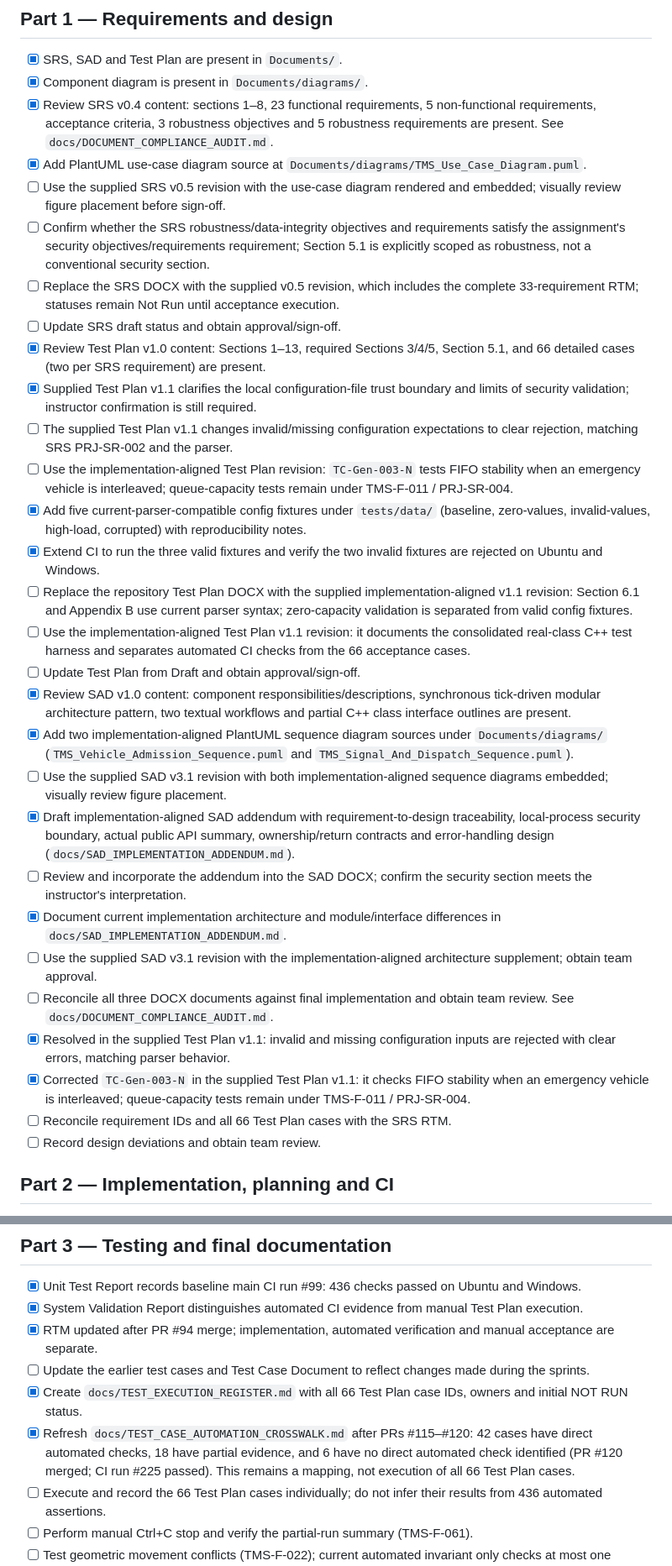
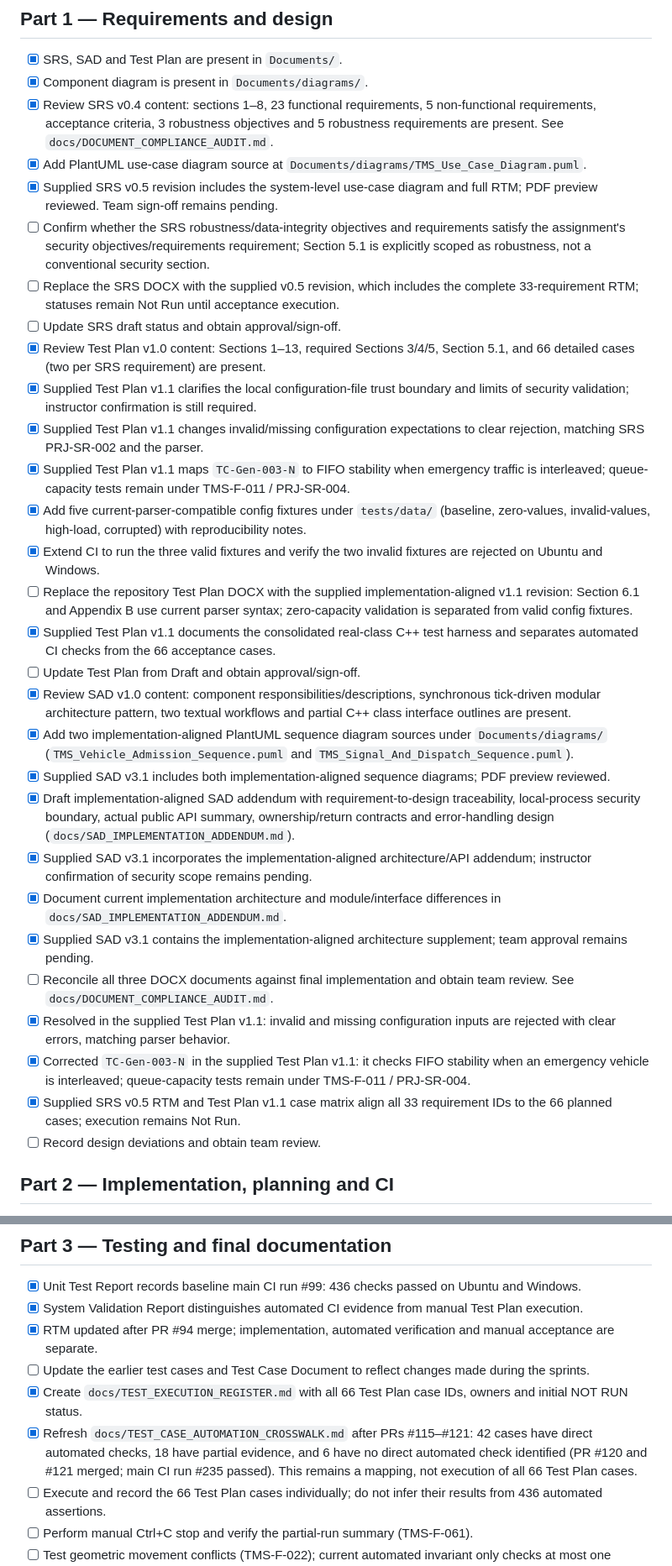
Before and after one commit to team16-traffic-management/team16-traffic-management-system, a Markdown page: docs/SUBMISSION_CHECKLIST.md, 2 parts joined by grey strips. Shown at 84% size. GitHub-like rendering.

Commit message:
docs: close verified document and coverage tasks

```diff
--- a/docs/SUBMISSION_CHECKLIST.md
+++ b/docs/SUBMISSION_CHECKLIST.md
@@ -7,30 +7,30 @@ Use this as the final evidence checklist. Mark an item complete only when the de
 - [x] Component diagram is present in `Documents/diagrams/`.
 - [x] Review SRS v0.4 content: sections 1–8, 23 functional requirements, 5 non-functional requirements, acceptance criteria, 3 robustness objectives and 5 robustness requirements are present. See `docs/DOCUMENT_COMPLIANCE_AUDIT.md`.
 - [x] Add PlantUML use-case diagram source at `Documents/diagrams/TMS_Use_Case_Diagram.puml`.
-- [ ] Use the supplied SRS v0.5 revision with the use-case diagram rendered and embedded; visually review figure placement before sign-off.
+- [x] Supplied SRS v0.5 revision includes the system-level use-case diagram and full RTM; PDF preview reviewed. Team sign-off remains pending.
 - [ ] Confirm whether the SRS robustness/data-integrity objectives and requirements satisfy the assignment's security objectives/requirements requirement; Section 5.1 is explicitly scoped as robustness, not a conventional security section.
 - [ ] Replace the SRS DOCX with the supplied v0.5 revision, which includes the complete 33-requirement RTM; statuses remain Not Run until acceptance execution.
 - [ ] Update SRS draft status and obtain approval/sign-off.
 - [x] Review Test Plan v1.0 content: Sections 1–13, required Sections 3/4/5, Section 5.1, and 66 detailed cases (two per SRS requirement) are present.
 - [x] Supplied Test Plan v1.1 clarifies the local configuration-file trust boundary and limits of security validation; instructor confirmation is still required.
-- [ ] The supplied Test Plan v1.1 changes invalid/missing configuration expectations to clear rejection, matching SRS PRJ-SR-002 and the parser.
-- [ ] Use the implementation-aligned Test Plan revision: `TC-Gen-003-N` tests FIFO stability when an emergency vehicle is interleaved; queue-capacity tests remain under TMS-F-011 / PRJ-SR-004.
+- [x] Supplied Test Plan v1.1 changes invalid/missing configuration expectations to clear rejection, matching SRS PRJ-SR-002 and the parser.
+- [x] Supplied Test Plan v1.1 maps `TC-Gen-003-N` to FIFO stability when emergency traffic is interleaved; queue-capacity tests remain under TMS-F-011 / PRJ-SR-004.
 - [x] Add five current-parser-compatible config fixtures under `tests/data/` (baseline, zero-values, invalid-values, high-load, corrupted) with reproducibility notes.
 - [x] Extend CI to run the three valid fixtures and verify the two invalid fixtures are rejected on Ubuntu and Windows.
 - [ ] Replace the repository Test Plan DOCX with the supplied implementation-aligned v1.1 revision: Section 6.1 and Appendix B use current parser syntax; zero-capacity validation is separated from valid config fixtures.
-- [ ] Use the implementation-aligned Test Plan v1.1 revision: it documents the consolidated real-class C++ test harness and separates automated CI checks from the 66 acceptance cases.
+- [x] Supplied Test Plan v1.1 documents the consolidated real-class C++ test harness and separates automated CI checks from the 66 acceptance cases.
 - [ ] Update Test Plan from Draft and obtain approval/sign-off.
 - [x] Review SAD v1.0 content: component responsibilities/descriptions, synchronous tick-driven modular architecture pattern, two textual workflows and partial C++ class interface outlines are present.
 - [x] Add two implementation-aligned PlantUML sequence diagram sources under `Documents/diagrams/` (`TMS_Vehicle_Admission_Sequence.puml` and `TMS_Signal_And_Dispatch_Sequence.puml`).
-- [ ] Use the supplied SAD v3.1 revision with both implementation-aligned sequence diagrams embedded; visually review figure placement.
+- [x] Supplied SAD v3.1 includes both implementation-aligned sequence diagrams; PDF preview reviewed.
 - [x] Draft implementation-aligned SAD addendum with requirement-to-design traceability, local-process security boundary, actual public API summary, ownership/return contracts and error-handling design (`docs/SAD_IMPLEMENTATION_ADDENDUM.md`).
-- [ ] Review and incorporate the addendum into the SAD DOCX; confirm the security section meets the instructor's interpretation.
+- [x] Supplied SAD v3.1 incorporates the implementation-aligned architecture/API addendum; instructor confirmation of security scope remains pending.
 - [x] Document current implementation architecture and module/interface differences in `docs/SAD_IMPLEMENTATION_ADDENDUM.md`.
-- [ ] Use the supplied SAD v3.1 revision with the implementation-aligned architecture supplement; obtain team approval.
+- [x] Supplied SAD v3.1 contains the implementation-aligned architecture supplement; team approval remains pending.
 - [ ] Reconcile all three DOCX documents against final implementation and obtain team review. See `docs/DOCUMENT_COMPLIANCE_AUDIT.md`.
 - [x] Resolved in the supplied Test Plan v1.1: invalid and missing configuration inputs are rejected with clear errors, matching parser behavior.
 - [x] Corrected `TC-Gen-003-N` in the supplied Test Plan v1.1: it checks FIFO stability when an emergency vehicle is interleaved; queue-capacity tests remain under TMS-F-011 / PRJ-SR-004.
-- [ ] Reconcile requirement IDs and all 66 Test Plan cases with the SRS RTM.
+- [x] Supplied SRS v0.5 RTM and Test Plan v1.1 case matrix align all 33 requirement IDs to the 66 planned cases; execution remains Not Run.
 - [ ] Record design deviations and obtain team review.
 
 ## Part 2 — Implementation, planning and CI
@@ -58,7 +58,7 @@ Use this as the final evidence checklist. Mark an item complete only when the de
 - [x] RTM updated after PR #94 merge; implementation, automated verification and manual acceptance are separate.
 - [ ] Update the earlier test cases and Test Case Document to reflect changes made during the sprints.
 - [x] Create `docs/TEST_EXECUTION_REGISTER.md` with all 66 Test Plan case IDs, owners and initial NOT RUN status.
-- [x] Refresh `docs/TEST_CASE_AUTOMATION_CROSSWALK.md` after PRs #115–#120: 42 cases have direct automated checks, 18 have partial evidence, and 6 have no direct automated check identified (PR #120 merged; CI run #225 passed). This remains a mapping, not execution of all 66 Test Plan cases.
+- [x] Refresh `docs/TEST_CASE_AUTOMATION_CROSSWALK.md` after PRs #115–#121: 42 cases have direct automated checks, 18 have partial evidence, and 6 have no direct automated check identified (PR #120 and #121 merged; main CI run #235 passed). This remains a mapping, not execution of all 66 Test Plan cases.
 - [ ] Execute and record the 66 Test Plan cases individually; do not infer their results from 436 automated assertions.
 - [ ] Perform manual Ctrl+C stop and verify the partial-run summary (TMS-F-061).
 - [ ] Test geometric movement conflicts (TMS-F-022); current automated invariant only checks at most one GREEN lane.
```
Also changed, not shown: other parts of docs/SUBMISSION_CHECKLIST.md (+1 -1 lines).
